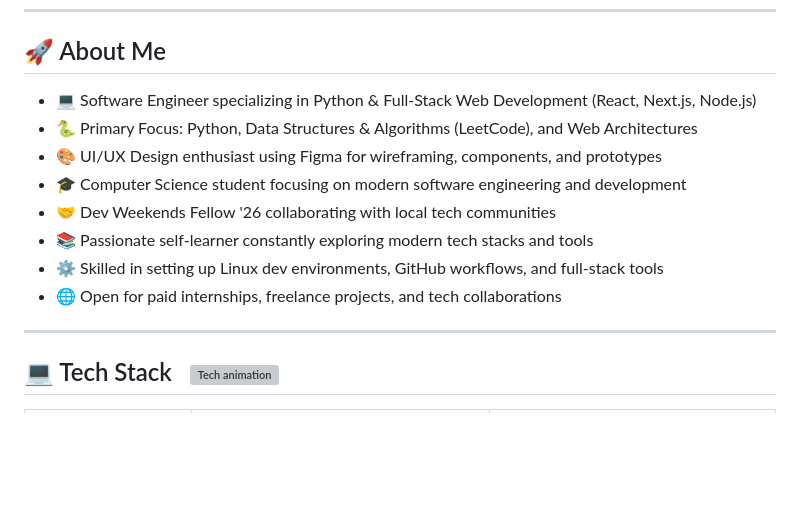
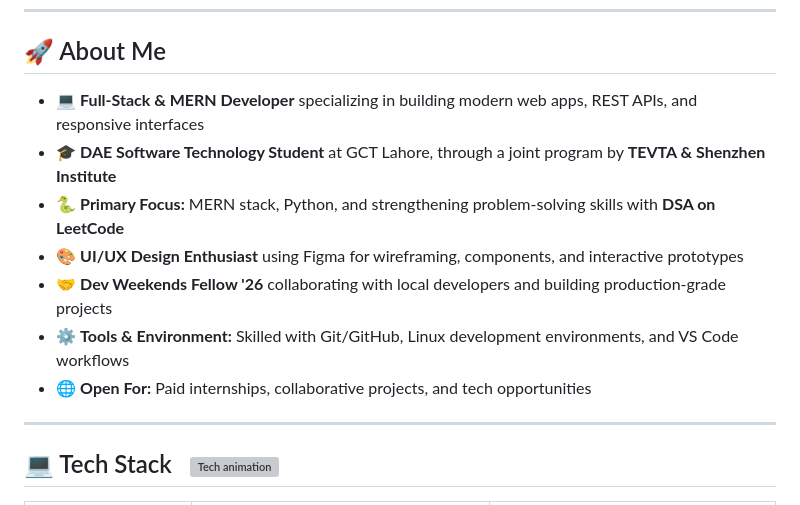
Before and after one commit to MehmoodCoder/MehmoodCoder, a Markdown page: README.md, the part around the change. Drawn GitHub-style; blank space fills up the shorter version; grey boxes are pictures that could not be loaded.

Commit message:
Revise personal details and tech focus in README
Updated personal information and focus areas in the README.

```diff
--- a/README.md
+++ b/README.md
@@ -32,14 +32,13 @@ Currently, I'm pursuing my **DAE in Software Technology** through a joint progra
 
 ## 🚀 About Me
 
-- 💻 Software Engineer specializing in Python & Full-Stack Web Development (React, Next.js, Node.js)
-- 🐍 Primary Focus: Python, Data Structures & Algorithms (LeetCode), and Web Architectures
-- 🎨 UI/UX Design enthusiast using Figma for wireframing, components, and prototypes
-- 🎓 Computer Science student focusing on modern software engineering and development
-- 🤝 Dev Weekends Fellow '26 collaborating with local tech communities
-- 📚 Passionate self-learner constantly exploring modern tech stacks and tools
-- ⚙️ Skilled in setting up Linux dev environments, GitHub workflows, and full-stack tools
-- 🌐 Open for paid internships, freelance projects, and tech collaborations
+- 💻 **Full-Stack & MERN Developer** specializing in building modern web apps, REST APIs, and responsive interfaces
+- 🎓 **DAE Software Technology Student** at GCT Lahore, through a joint program by **TEVTA & Shenzhen Institute**
+- 🐍 **Primary Focus:** MERN stack, Python, and strengthening problem-solving skills with **DSA on LeetCode**
+- 🎨 **UI/UX Design Enthusiast** using Figma for wireframing, components, and interactive prototypes
+- 🤝 **Dev Weekends Fellow '26** collaborating with local developers and building production-grade projects
+- ⚙️ **Tools & Environment:** Skilled with Git/GitHub, Linux development environments, and VS Code workflows
+- 🌐 **Open For:** Paid internships, collaborative projects, and tech opportunities
 
 ---
 
```
